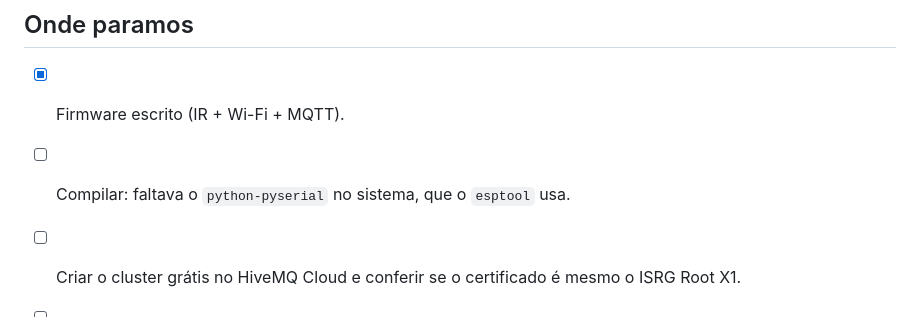
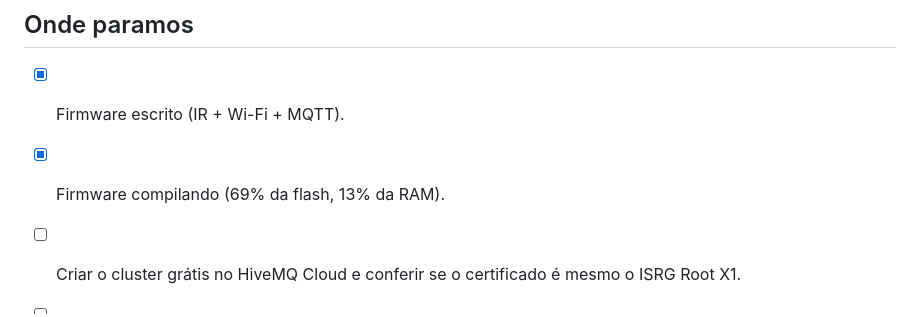
Before and after one commit to SauloStorel/ir-blaster-gree, a Markdown page: README.md, the part around the change. GitHub-like rendering.

Commit message:
docs: firmware compilando

```diff
--- a/README.md
+++ b/README.md
@@ -84,7 +84,7 @@ arduino-cli compile --profile esp32 .
 ## Onde paramos
 
 - [x] Firmware escrito (IR + Wi-Fi + MQTT).
-- [ ] Compilar: faltava o `python-pyserial` no sistema, que o `esptool` usa.
+- [x] Firmware compilando (69% da flash, 13% da RAM).
 - [ ] Criar o cluster grátis no HiveMQ Cloud e conferir se o certificado é mesmo o ISRG Root X1.
 - [ ] Módulo na barra do Waybar: ícone e temperatura; clique liga/desliga; rolagem muda a
       temperatura; clique direito abre o menu de modo/ventilação. Usa `mosquitto_pub`/`mosquitto_sub`.
```
